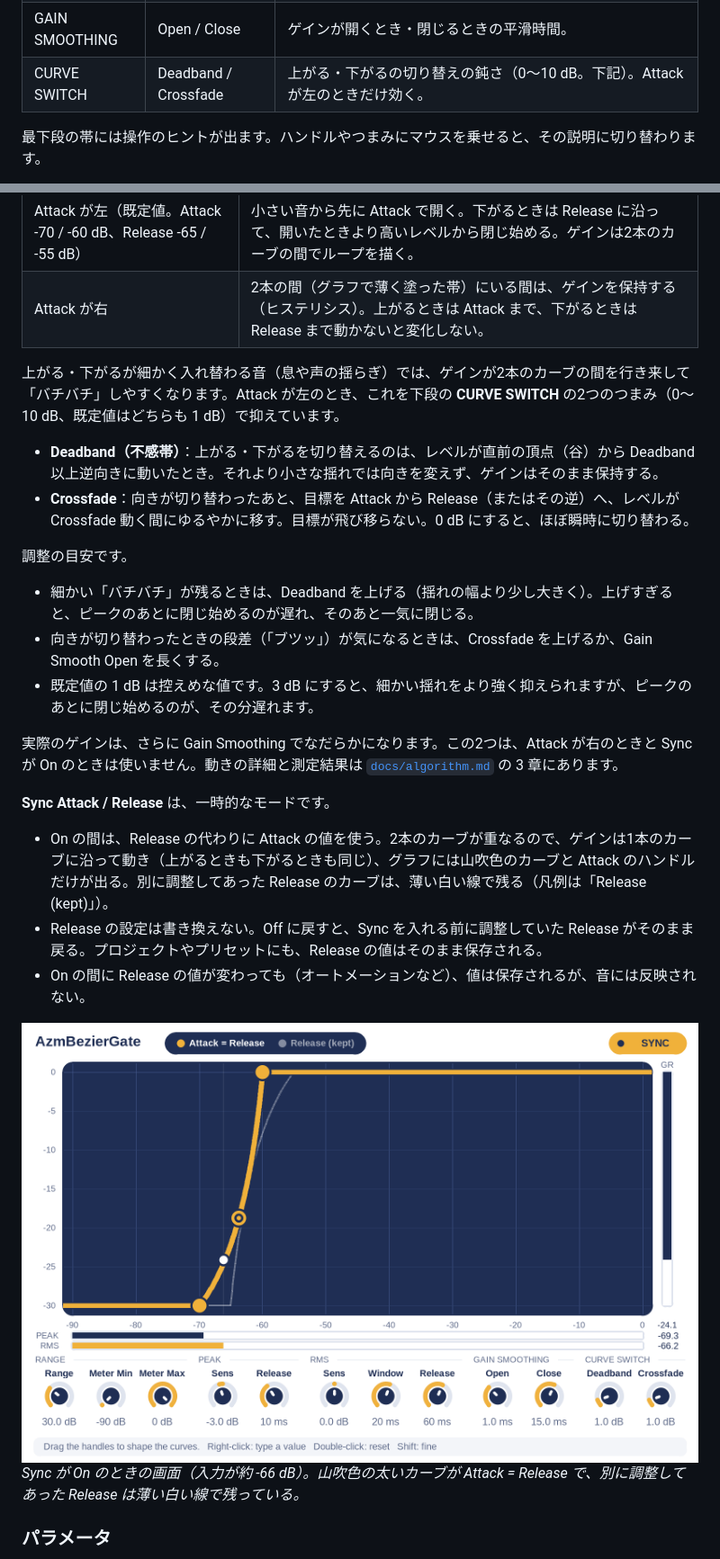
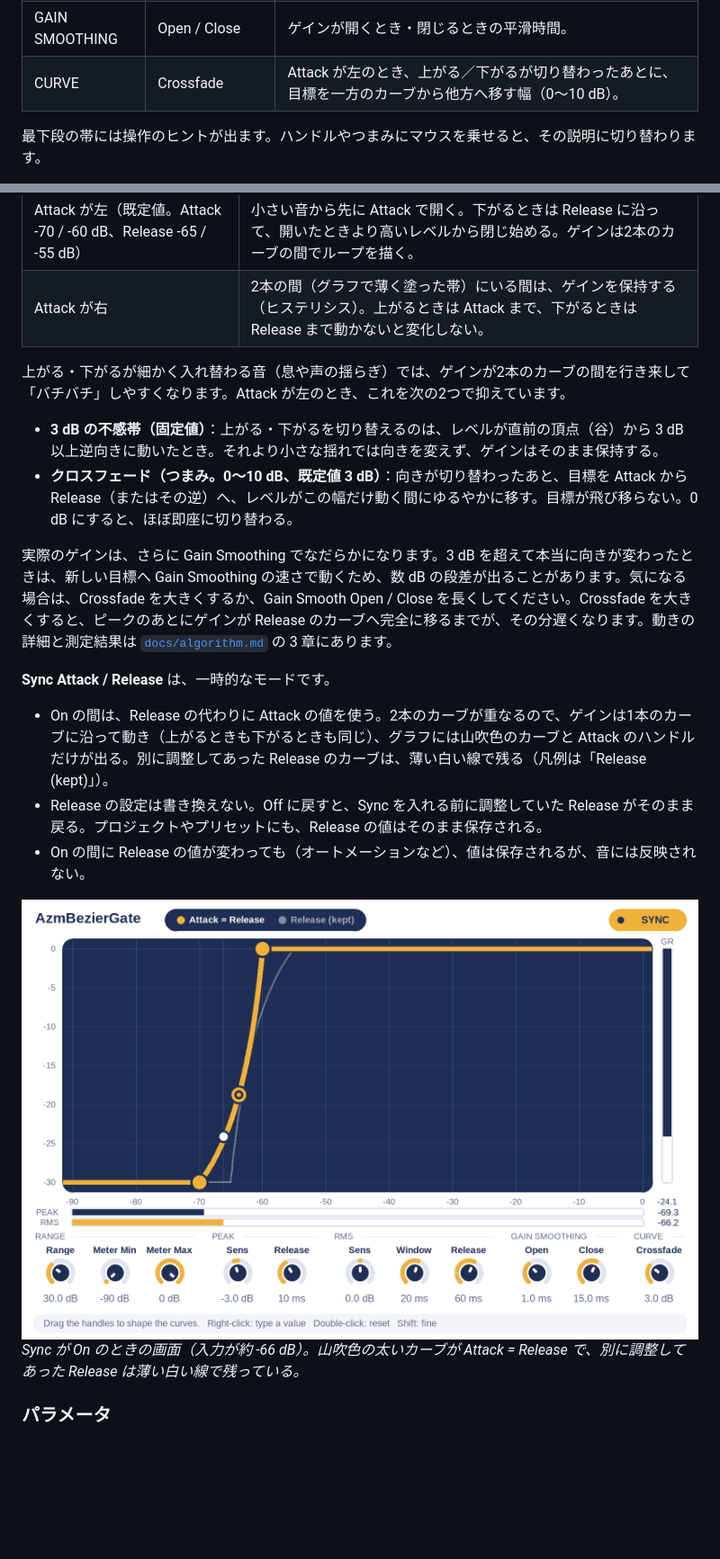
Before and after one commit to azmamusic/AZMbeziExp, a Markdown page: README.md, 2 parts joined by grey strips. Shown at 90% size. Rendered like a GitHub page; pictures changed too: docs/gui_sync.png; blank space fills up the shorter version.

```diff
--- a/README.md
+++ b/README.md
@@ -83,7 +83,7 @@ TDR Kotelnikov の Peak と RMS のリリースをヒントに、異なる時間
 | PEAK | Sens / Release | Peak 検知の感度と、検知値が下がる遅さ。 |
 | RMS | Sens / Window / Release | RMS 検知の感度、平均時間、検知値が下がる遅さ。 |
 | GAIN SMOOTHING | Open / Close | ゲインが開くとき・閉じるときの平滑時間。 |
-| CURVE SWITCH | Deadband / Crossfade | 上がる・下がるの切り替えの鈍さ（0〜10 dB。下記）。Attack が左のときだけ効く。 |
+| CURVE | Crossfade | Attack が左のとき、上がる／下がるが切り替わったあとに、目標を一方のカーブから他方へ移す幅（0〜10 dB）。 |
 
 最下段の帯には操作のヒントが出ます。ハンドルやつまみにマウスを乗せると、その説明に切り替わります。
 
@@ -112,18 +112,12 @@ TDR Kotelnikov の Peak と RMS のリリースをヒントに、異なる時間
 | Attack が左（既定値。Attack -70 / -60 dB、Release -65 / -55 dB） | 小さい音から先に Attack で開く。下がるときは Release に沿って、開いたときより高いレベルから閉じ始める。ゲインは2本のカーブの間でループを描く。 |
 | Attack が右 | 2本の間（グラフで薄く塗った帯）にいる間は、ゲインを保持する（ヒステリシス）。上がるときは Attack まで、下がるときは Release まで動かないと変化しない。 |
 
-上がる・下がるが細かく入れ替わる音（息や声の揺らぎ）では、ゲインが2本のカーブの間を行き来して「バチバチ」しやすくなります。Attack が左のとき、これを下段の **CURVE SWITCH** の2つのつまみ（0〜10 dB、既定値はどちらも 1 dB）で抑えています。
+上がる・下がるが細かく入れ替わる音（息や声の揺らぎ）では、ゲインが2本のカーブの間を行き来して「バチバチ」しやすくなります。Attack が左のとき、これを次の2つで抑えています。
 
-- **Deadband（不感帯）**：上がる・下がるを切り替えるのは、レベルが直前の頂点（谷）から Deadband 以上逆向きに動いたとき。それより小さな揺れでは向きを変えず、ゲインはそのまま保持する。
-- **Crossfade**：向きが切り替わったあと、目標を Attack から Release（またはその逆）へ、レベルが Crossfade 動く間にゆるやかに移す。目標が飛び移らない。0 dB にすると、ほぼ瞬時に切り替わる。
+- **3 dB の不感帯（固定値）**：上がる・下がるを切り替えるのは、レベルが直前の頂点（谷）から 3 dB 以上逆向きに動いたとき。それより小さな揺れでは向きを変えず、ゲインはそのまま保持する。
+- **クロスフェード（つまみ。0〜10 dB、既定値 3 dB）**：向きが切り替わったあと、目標を Attack から Release（またはその逆）へ、レベルがこの幅だけ動く間にゆるやかに移す。目標が飛び移らない。0 dB にすると、ほぼ即座に切り替わる。
 
-調整の目安です。
-
-- 細かい「バチバチ」が残るときは、Deadband を上げる（揺れの幅より少し大きく）。上げすぎると、ピークのあとに閉じ始めるのが遅れ、そのあと一気に閉じる。
-- 向きが切り替わったときの段差（「ブツッ」）が気になるときは、Crossfade を上げるか、Gain Smooth Open を長くする。
-- 既定値の 1 dB は控えめな値です。3 dB にすると、細かい揺れをより強く抑えられますが、ピークのあとに閉じ始めるのが、その分遅れます。
-
-実際のゲインは、さらに Gain Smoothing でなだらかになります。この2つは、Attack が右のときと Sync が On のときは使いません。動きの詳細と測定結果は [`docs/algorithm.md`](docs/algorithm.md) の 3 章にあります。
+実際のゲインは、さらに Gain Smoothing でなだらかになります。3 dB を超えて本当に向きが変わったときは、新しい目標へ Gain Smoothing の速さで動くため、数 dB の段差が出ることがあります。気になる場合は、Crossfade を大きくするか、Gain Smooth Open / Close を長くしてください。Crossfade を大きくすると、ピークのあとにゲインが Release のカーブへ完全に移るまでが、その分遅くなります。動きの詳細と測定結果は [`docs/algorithm.md`](docs/algorithm.md) の 3 章にあります。
 
 **Sync Attack / Release** は、一時的なモードです。
 
```
Also changed, not shown: other parts of README.md (+6 -7 lines), docs/algorithm.md (+47 -50 lines), docs/algo_lens.png, docs/algo_smoothing.png, docs/gui.png, 1 other file.
